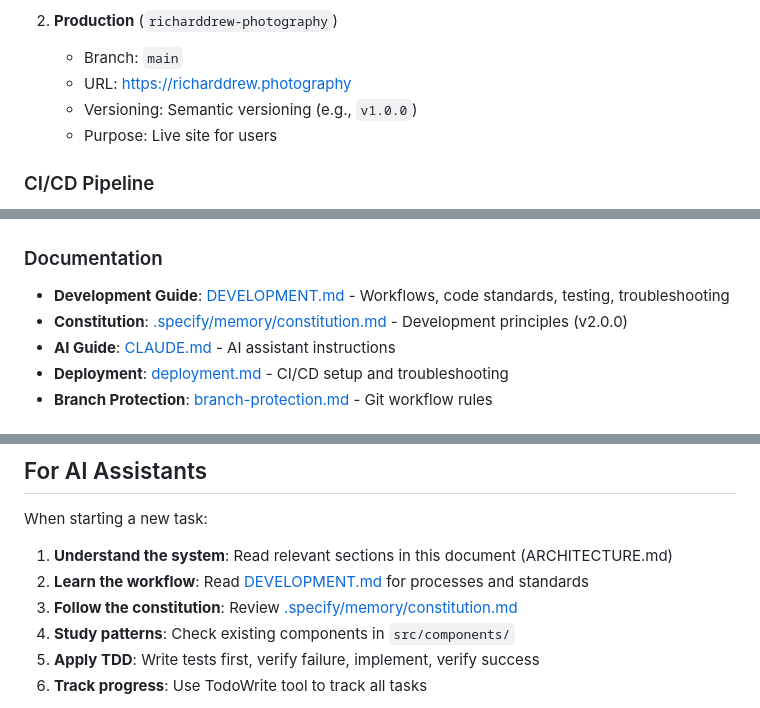
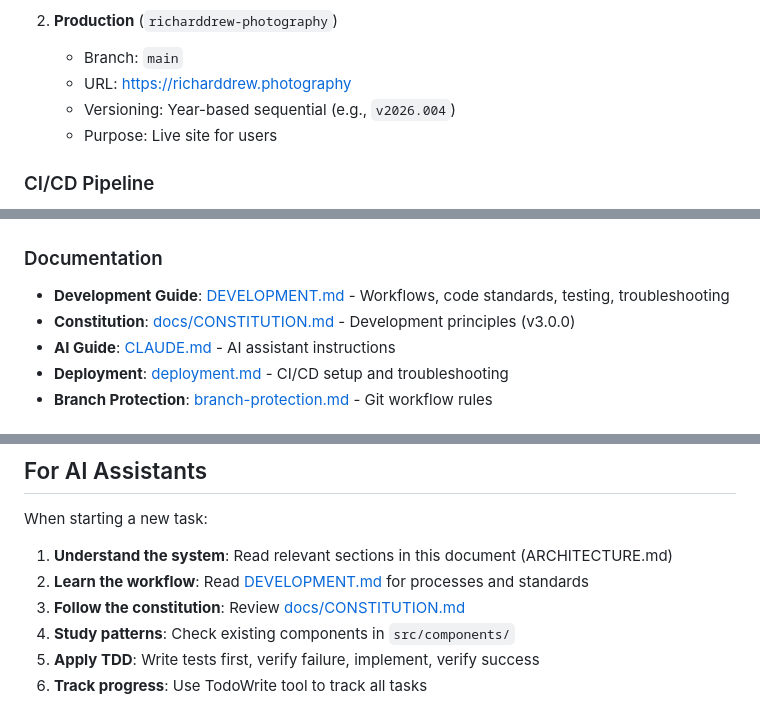
Before and after one commit to richardkdrew/richarddrew.photography, a Markdown page: docs/ARCHITECTURE.md, 3 parts joined by grey strips. Drawn GitHub-style.

```diff
--- a/docs/ARCHITECTURE.md
+++ b/docs/ARCHITECTURE.md
@@ -938,7 +938,7 @@ if ('IntersectionObserver' in window) {
 2. **Production** (`richarddrew-photography`)
    - Branch: `main`
    - URL: https://richarddrew.photography
-   - Versioning: Semantic versioning (e.g., `v1.0.0`)
+   - Versioning: Year-based sequential (e.g., `v2026.004`)
    - Purpose: Live site for users
 
 ### CI/CD Pipeline
@@ -1052,7 +1052,7 @@ if ('IntersectionObserver' in window) {
 ### Documentation
 
 - **Development Guide**: [DEVELOPMENT.md](DEVELOPMENT.md) - Workflows, code standards, testing, troubleshooting
-- **Constitution**: [.specify/memory/constitution.md](../.specify/memory/constitution.md) - Development principles (v2.0.0)
+- **Constitution**: [docs/CONSTITUTION.md](CONSTITUTION.md) - Development principles (v3.0.0)
 - **AI Guide**: [CLAUDE.md](../CLAUDE.md) - AI assistant instructions
 - **Deployment**: [deployment.md](deployment.md) - CI/CD setup and troubleshooting
 - **Branch Protection**: [branch-protection.md](branch-protection.md) - Git workflow rules
@@ -1073,7 +1073,7 @@ When starting a new task:
 
 1. **Understand the system**: Read relevant sections in this document (ARCHITECTURE.md)
 2. **Learn the workflow**: Read [DEVELOPMENT.md](DEVELOPMENT.md) for processes and standards
-3. **Follow the constitution**: Review [.specify/memory/constitution.md](../.specify/memory/constitution.md)
+3. **Follow the constitution**: Review [docs/CONSTITUTION.md](CONSTITUTION.md)
 4. **Study patterns**: Check existing components in `src/components/`
 5. **Apply TDD**: Write tests first, verify failure, implement, verify success
 6. **Track progress**: Use TodoWrite tool to track all tasks
```
Also changed, not shown: other parts of docs/ARCHITECTURE.md (+7 -7 lines).
